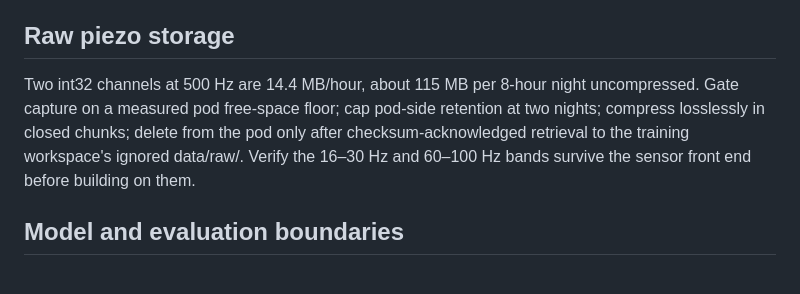
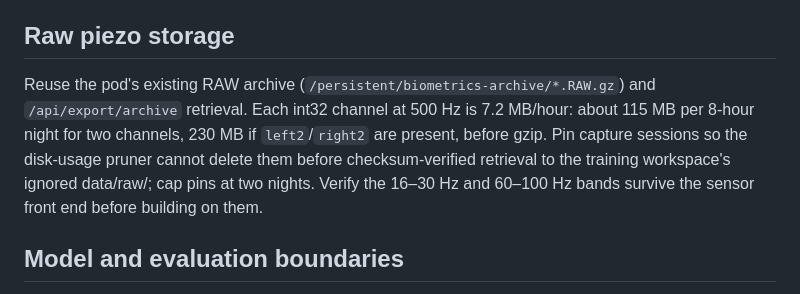
Before and after one commit to sleepypod/training, a Markdown page: docs/overnight-capture.md, the part around the change. Rendered like a GitHub page.

```diff
--- a/docs/overnight-capture.md
+++ b/docs/overnight-capture.md
@@ -34,7 +34,7 @@ Start from Apple's built-in Sound Analysis classifier, whose label set includes
 
 ## Raw piezo storage
 
-Two int32 channels at 500 Hz are 14.4 MB/hour, about 115 MB per 8-hour night uncompressed. Gate capture on a measured pod free-space floor; cap pod-side retention at two nights; compress losslessly in closed chunks; delete from the pod only after checksum-acknowledged retrieval to the training workspace's ignored data/raw/. Verify the 16–30 Hz and 60–100 Hz bands survive the sensor front end before building on them.
+Reuse the pod's existing RAW archive (`/persistent/biometrics-archive/*.RAW.gz`) and `/api/export/archive` retrieval. Each int32 channel at 500 Hz is 7.2 MB/hour: about 115 MB per 8-hour night for two channels, 230 MB if `left2`/`right2` are present, before gzip. Pin capture sessions so the disk-usage pruner cannot delete them before checksum-verified retrieval to the training workspace's ignored data/raw/; cap pins at two nights. Verify the 16–30 Hz and 60–100 Hz bands survive the sensor front end before building on them.
 
 ## Model and evaluation boundaries
 
```
Also changed, not shown: docs/overnight-capture-implementation-plan.md (+19 -12 lines).
